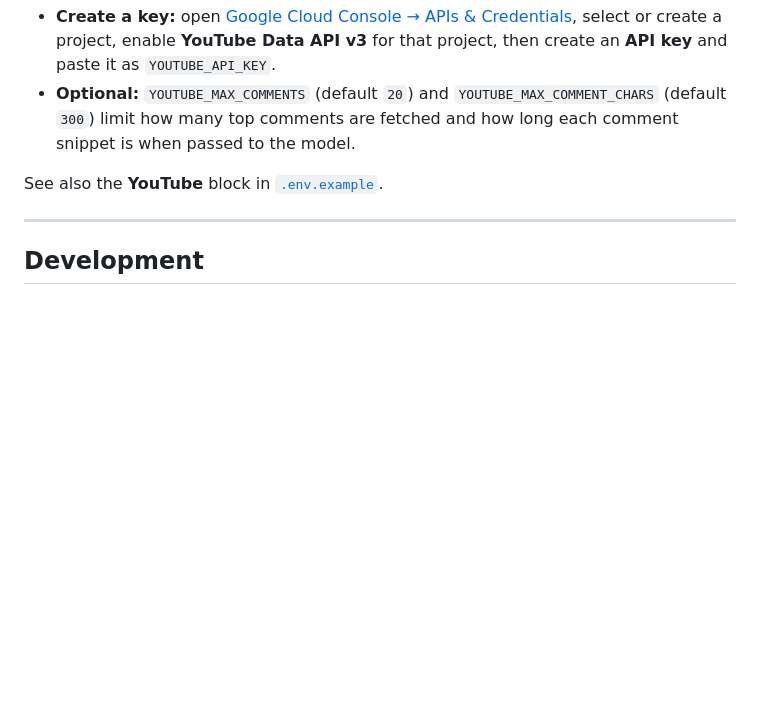
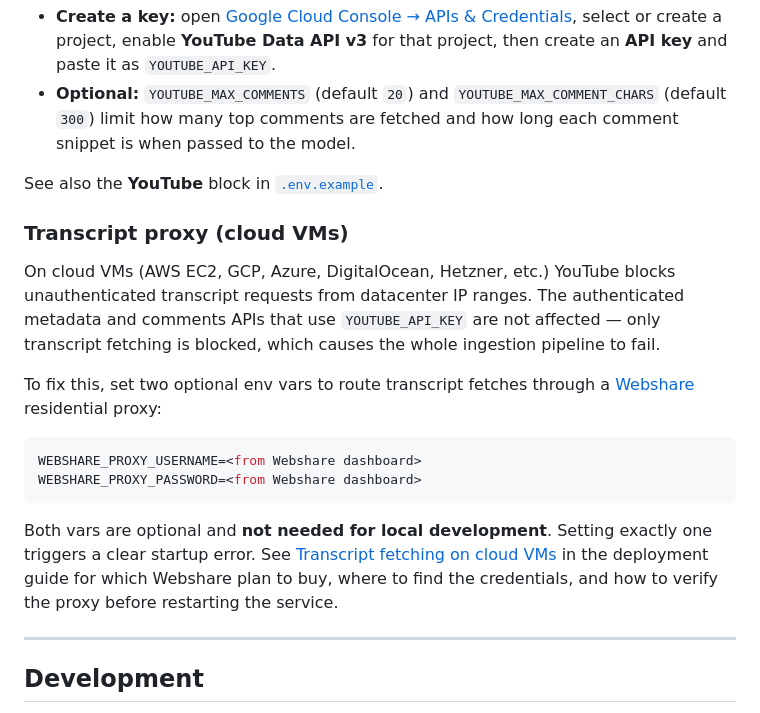
Before and after one commit to grigory93/vidsense, a Markdown page: README.md, the part around the change. Rendered like a GitHub page; blank space fills up the shorter version.

Commit message:
doc: add webshare info

````diff
--- a/README.md
+++ b/README.md
@@ -59,6 +59,19 @@ With `APP_DEBUG=true` in `.env`, `python main.py` enables uvicorn reload when ru
 - **Optional:** `YOUTUBE_MAX_COMMENTS` (default `20`) and `YOUTUBE_MAX_COMMENT_CHARS` (default `300`) limit how many top comments are fetched and how long each comment snippet is when passed to the model.
 
 See also the **YouTube** block in [`.env.example`](./.env.example).
+
+### Transcript proxy (cloud VMs)
+
+On cloud VMs (AWS EC2, GCP, Azure, DigitalOcean, Hetzner, etc.) YouTube blocks unauthenticated transcript requests from datacenter IP ranges. The authenticated metadata and comments APIs that use `YOUTUBE_API_KEY` are not affected — only transcript fetching is blocked, which causes the whole ingestion pipeline to fail.
+
+To fix this, set two optional env vars to route transcript fetches through a [Webshare](https://www.webshare.io/) residential proxy:
+
+```bash
+WEBSHARE_PROXY_USERNAME=<from Webshare dashboard>
+WEBSHARE_PROXY_PASSWORD=<from Webshare dashboard>
+```
+
+Both vars are optional and **not needed for local development**. Setting exactly one triggers a clear startup error. See [Transcript fetching on cloud VMs](./docs/deployment.md#transcript-fetching-on-cloud-vms) in the deployment guide for which Webshare plan to buy, where to find the credentials, and how to verify the proxy before restarting the service.
 
 ---
 
````
Also changed, not shown: docs/deployment-aws.md (+3 -0 lines), docs/deployment.md (+1 -0 lines).
